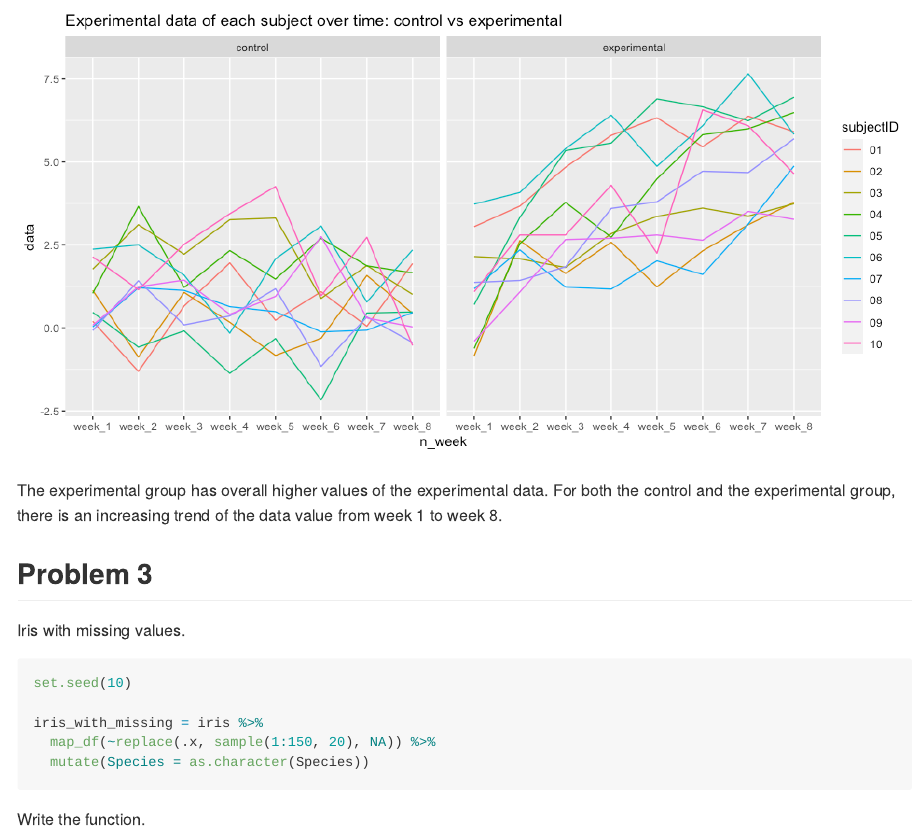
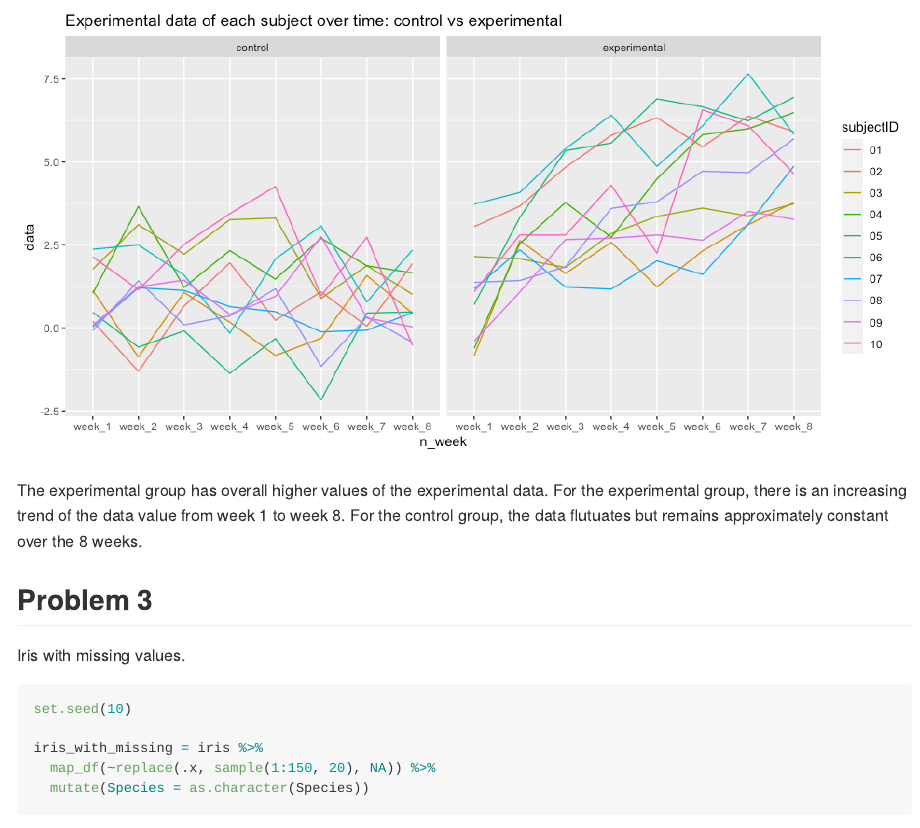
Before and after one commit to jw4183/p8105_hw5_jw4183, an R Markdown document (p8105_hw5.Rmd): the page in a window 1100 px wide, from 3210 px down. The pictures show the output file p8105_hw5.md that the author committed with the source, drawn offline in the style of GitHub.

Commit message:
problem 2 comment

````diff
--- a/p8105_hw5.Rmd
+++ b/p8105_hw5.Rmd
@@ -136,7 +136,7 @@ file3_df %>%
   )
 ```
 
-The experimental group has overall higher values of the experimental data. For both the control and the experimental group, there is an increasing trend of the data value from week 1 to week 8.
+The experimental group has overall higher values of the experimental data. For the experimental group, there is an increasing trend of the data value from week 1 to week 8. For the control group, the data flutuates but remains approximately constant over the 8 weeks.
 
 ## Problem 3
 
````
Also changed, not shown: p8105_hw5.md.
